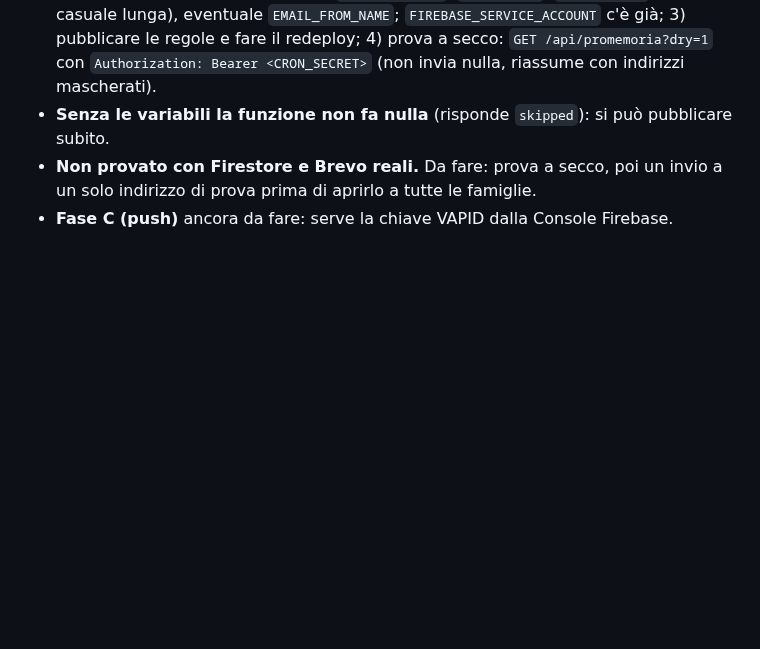
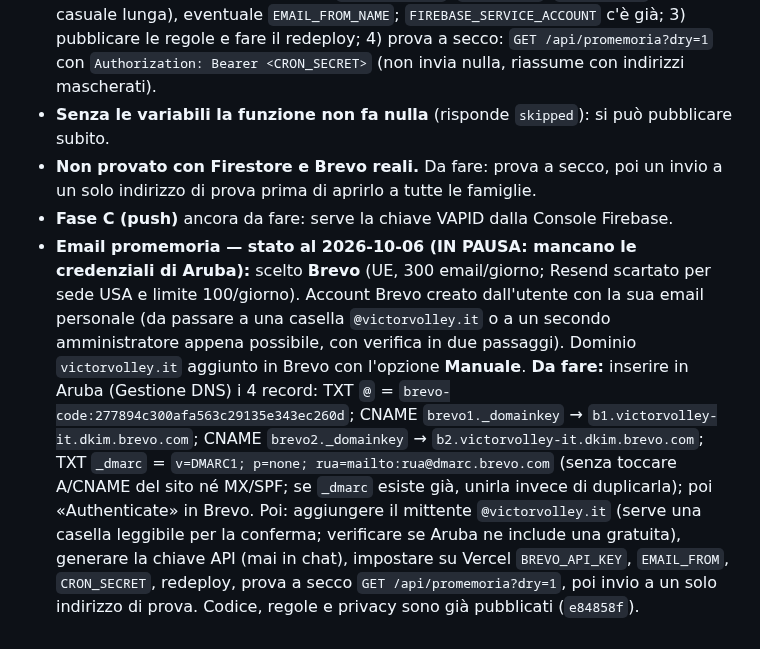
Before and after one commit to lome10/victor-volley-website, a Markdown page: session_notes.md, the part around the change. GitHub-like rendering; blank space fills up the shorter version.

Commit message:
note: promemoria email in pausa, record DNS e passi rimasti

```diff
--- a/session_notes.md
+++ b/session_notes.md
@@ -211,3 +211,4 @@ Modello Excel del dirigente analizzato; scelte dell'utente: importo libero (una
 - **Senza le variabili la funzione non fa nulla** (risponde `skipped`): si può pubblicare subito.
 - **Non provato con Firestore e Brevo reali.** Da fare: prova a secco, poi un invio a un solo indirizzo di prova prima di aprirlo a tutte le famiglie.
 - **Fase C (push)** ancora da fare: serve la chiave VAPID dalla Console Firebase.
+- **Email promemoria — stato al 2026-10-06 (IN PAUSA: mancano le credenziali di Aruba):** scelto **Brevo** (UE, 300 email/giorno; Resend scartato per sede USA e limite 100/giorno). Account Brevo creato dall'utente con la sua email personale (da passare a una casella `@victorvolley.it` o a un secondo amministratore appena possibile, con verifica in due passaggi). Dominio `victorvolley.it` aggiunto in Brevo con l'opzione **Manuale**. **Da fare:** inserire in Aruba (Gestione DNS) i 4 record: TXT `@` = `brevo-code:277894c300afa563c29135e343ec260d`; CNAME `brevo1._domainkey` → `b1.victorvolley-it.dkim.brevo.com`; CNAME `brevo2._domainkey` → `b2.victorvolley-it.dkim.brevo.com`; TXT `_dmarc` = `v=DMARC1; p=none; rua=mailto:rua@dmarc.brevo.com` (senza toccare A/CNAME del sito né MX/SPF; se `_dmarc` esiste già, unirla invece di duplicarla); poi «Authenticate» in Brevo. Poi: aggiungere il mittente `@victorvolley.it` (serve una casella leggibile per la conferma; verificare se Aruba ne include una gratuita), generare la chiave API (mai in chat), impostare su Vercel `BREVO_API_KEY`, `EMAIL_FROM`, `CRON_SECRET`, redeploy, prova a secco `GET /api/promemoria?dry=1`, poi invio a un solo indirizzo di prova. Codice, regole e privacy sono già pubblicati (`e84858f`).
```
